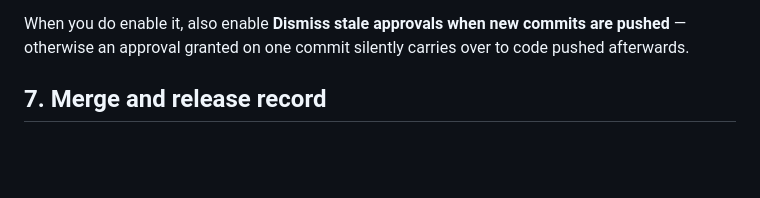
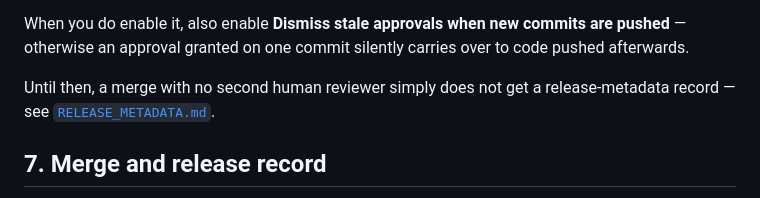
Before and after one commit to EPW80/replenishment-system, a Markdown page: docs/LIFECYCLE.md, the part around the change. Drawn GitHub-style; blank space fills up the shorter version.

```diff
--- a/docs/LIFECYCLE.md
+++ b/docs/LIFECYCLE.md
@@ -97,6 +97,9 @@ enforces nothing. Until then this step depends on people, not tooling.
 When you do enable it, also enable **Dismiss stale approvals when new commits are
 pushed** — otherwise an approval granted on one commit silently carries over to code
 pushed afterwards.
+
+Until then, a merge with no second human reviewer simply does not get a
+release-metadata record — see [`RELEASE_METADATA.md`](RELEASE_METADATA.md#no-second-reviewer-no-record).
 
 ## 7. Merge and release record
 
```
Also changed, not shown: docs/RELEASE_METADATA.md (+19 -0 lines), 1 other file.
